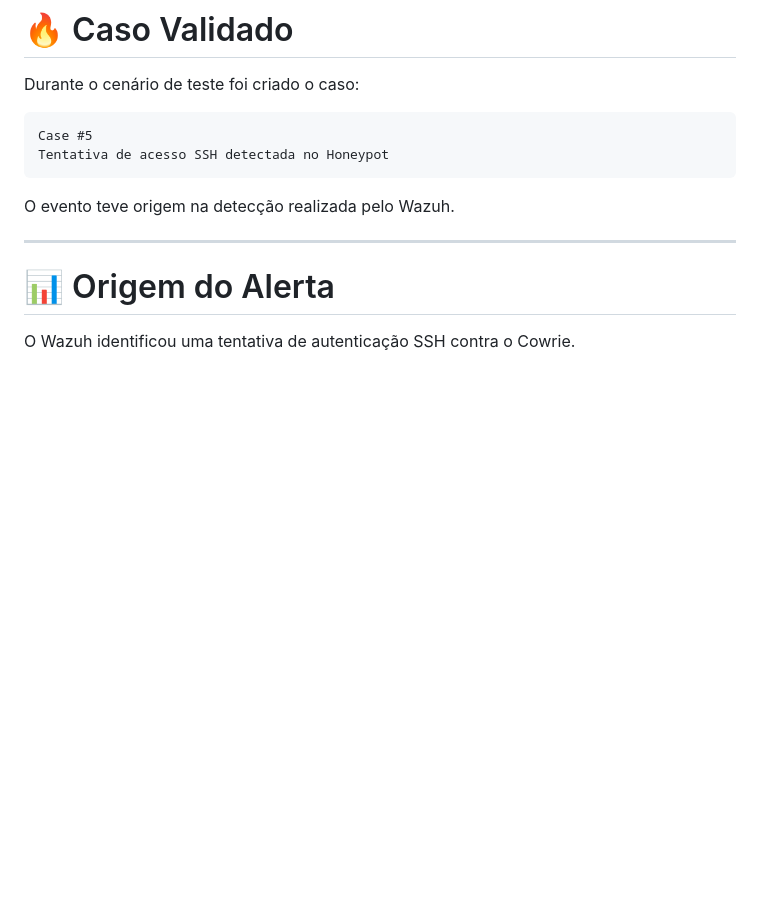
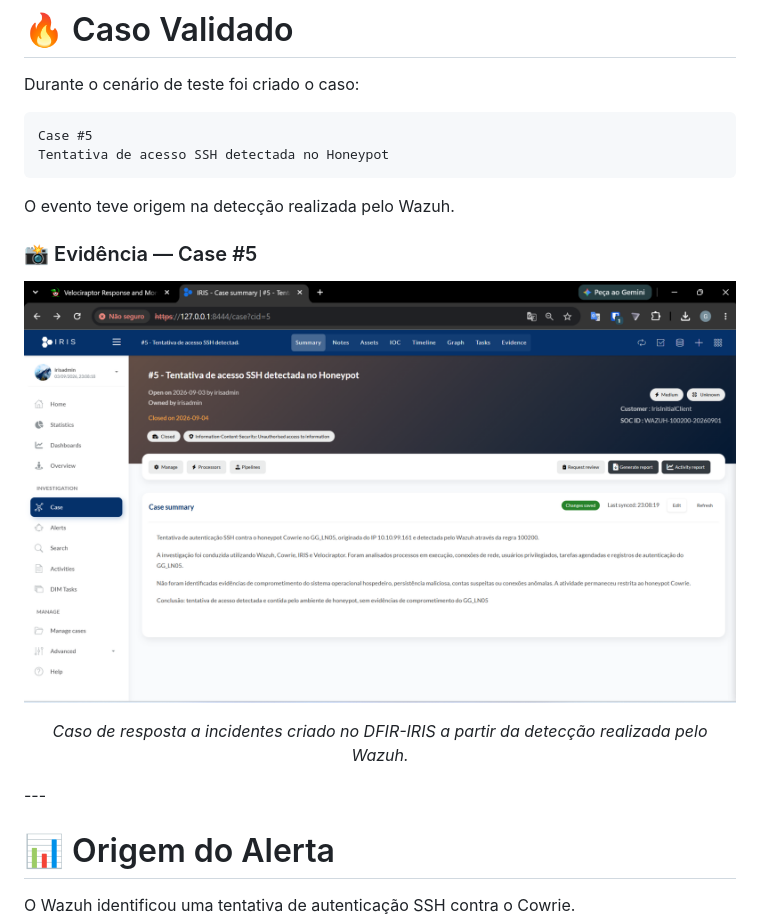
Before and after one commit to geovanniandrade/gg-cyberlab, a Markdown page: docs/incident-response.md, the part around the change. GitHub-like rendering; blank space fills up the shorter version.

```diff
--- a/docs/incident-response.md
+++ b/docs/incident-response.md
@@ -78,6 +78,15 @@ Tentativa de acesso SSH detectada no Honeypot
 
 O evento teve origem na detecção realizada pelo Wazuh.
 
+### 📸 Evidência — Case #5
+
+<p align="center">
+  <img src="../images/incident-response/iris-case-5-summary.png" alt="IRIS Case 5" width="100%">
+</p>
+
+<p align="center">
+  <i>Caso de resposta a incidentes criado no DFIR-IRIS a partir da detecção realizada pelo Wazuh.</i>
+</p>
 ---
 
 # 📊 Origem do Alerta
```
